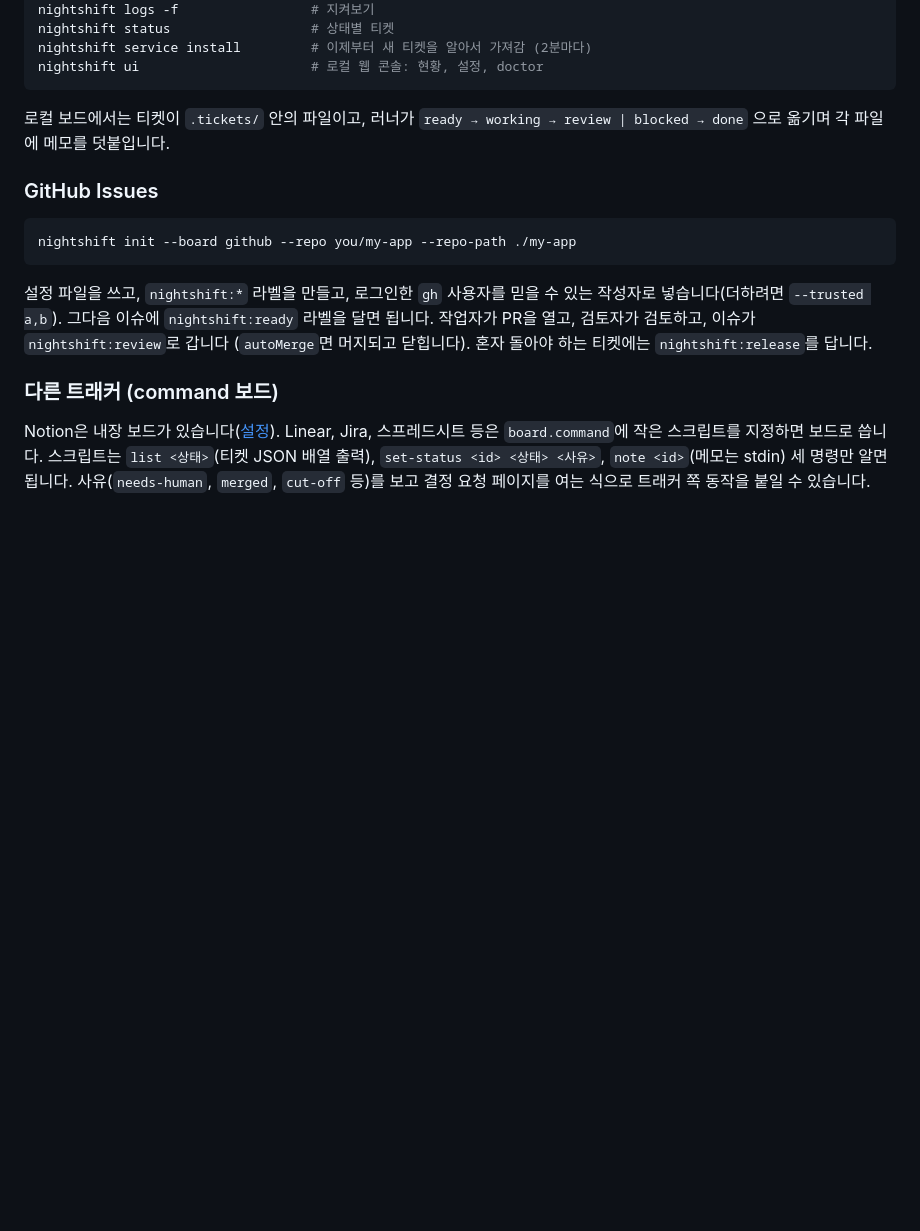
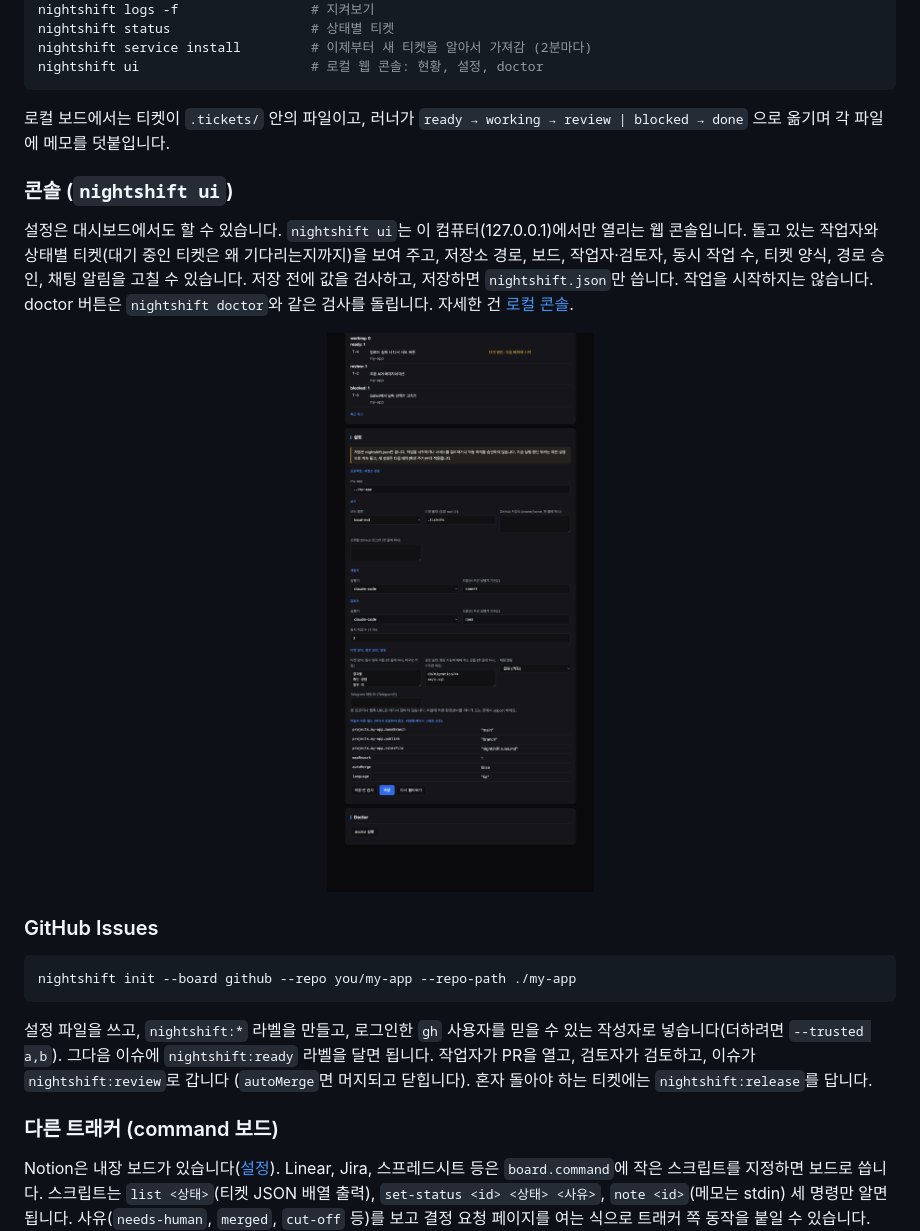
Before and after one commit to catchmeif404/nightshift, a Markdown page: README.ko.md, the part around the change. Drawn GitHub-style; pictures changed too: docs/images/console.ko.png (added); blank space fills up the shorter version.

Commit message:
docs: show the console in both READMEs and say settings can be changed there
Co-Authored-By: Claude Opus 5.5 <noreply@anthropic.com>

````diff
--- a/README.ko.md
+++ b/README.ko.md
@@ -132,6 +132,17 @@ nightshift ui                      # 로컬 웹 콘솔: 현황, 설정, doctor
 로컬 보드에서는 티켓이 `.tickets/` 안의 파일이고, 러너가 `ready → working → review | blocked → done` 으로 옮기며
 각 파일에 메모를 덧붙입니다.
 
+### 콘솔 (`nightshift ui`)
+
+설정은 대시보드에서도 할 수 있습니다. `nightshift ui`는 이 컴퓨터(127.0.0.1)에서만 열리는 웹 콘솔입니다. 돌고 있는
+작업자와 상태별 티켓(대기 중인 티켓은 왜 기다리는지까지)을 보여 주고, 저장소 경로, 보드, 작업자·검토자, 동시 작업 수,
+티켓 양식, 경로 승인, 채팅 알림을 고칠 수 있습니다. 저장 전에 값을 검사하고, 저장하면 `nightshift.json`만 씁니다.
+작업을 시작하지는 않습니다. doctor 버튼은 `nightshift doctor`와 같은 검사를 돌립니다. 자세한 건 [로컬 콘솔](docs/ko/USAGE.md#로컬-콘솔-nightshift-ui).
+
+<p align="center">
+<img src="docs/images/console.ko.png" alt="nightshift 콘솔: 실행 중인 워커 없음과 ready·review·blocked로 나뉜 티켓이 보이는 현황 카드, 그 아래 저장소 경로·보드·작업자와 검토자 모델·동시 작업 수·티켓 양식·경로 승인·채팅 알림과 저장 전 검사·저장·다시 불러오기 버튼이 있는 설정 카드" width="720">
+</p>
+
 ### GitHub Issues
 
 ```sh
````
Also changed, not shown: README.md (+12 -0 lines), docs/images/console.en.png (added).
